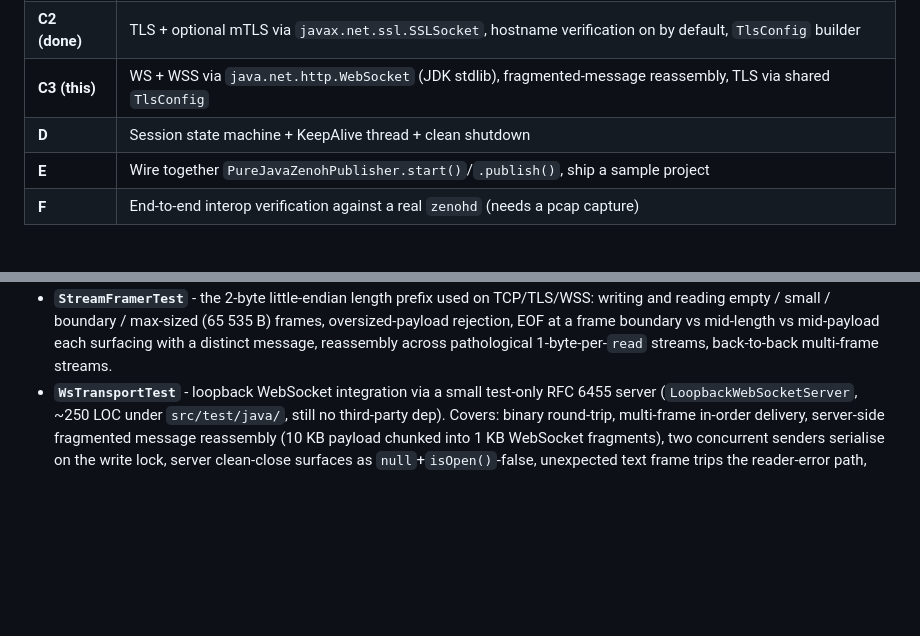
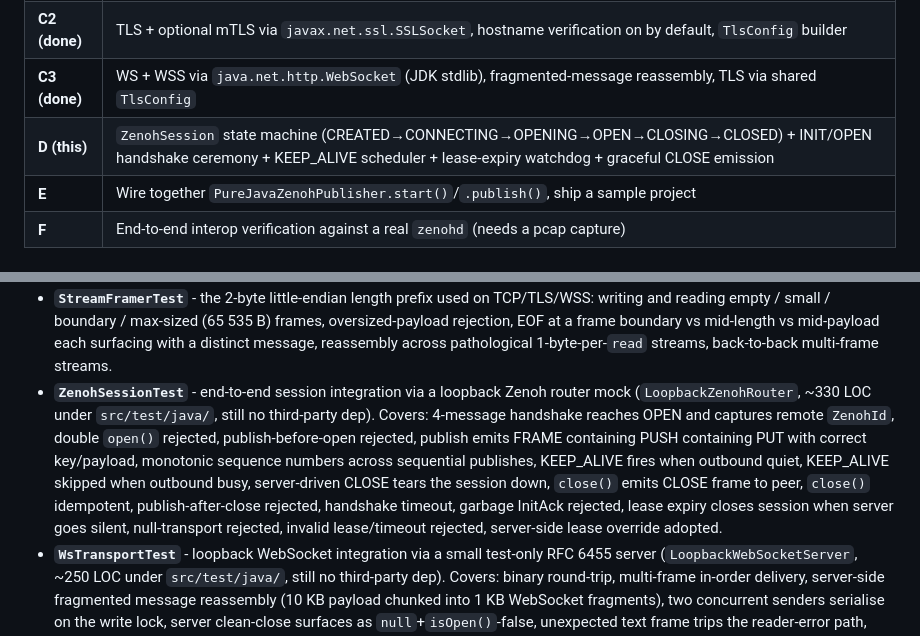
Before and after one commit to mdudel/java-zenoh-publisher, a Markdown page: pure-java/README.md, 2 parts joined by grey strips. Rendered like a GitHub page; blank space fills up the shorter version.

Commit message:
pure-java README: mark C3 done, D in progress, document ZenohSessionTest
- Roadmap: C3 done, D as "this" with description covering the state
  machine, handshake ceremony, KEEP_ALIVE scheduler, and lease
  watchdog.
- Running-the-tests section: add ZenohSessionTest with a rundown of
  the 17 scenarios and a note about the test-only loopback router
  mock that reuses our own wire codecs on the server side.

No source changes.

```diff
--- a/pure-java/README.md
+++ b/pure-java/README.md
@@ -34,8 +34,8 @@ Roadmap for follow-up turns:
 | **B3 (done)** | FRAME transport message + PUSH network carrier + PUT zenoh payload + Encoding + Timestamp |
 | **C1 (done)** | Plain TCP transport with 2-byte LE stream framing + one reader thread per link |
 | **C2 (done)** | TLS + optional mTLS via `javax.net.ssl.SSLSocket`, hostname verification on by default, `TlsConfig` builder |
-| **C3 (this)** | WS + WSS via `java.net.http.WebSocket` (JDK stdlib), fragmented-message reassembly, TLS via shared `TlsConfig` |
-| **D**         | Session state machine + KeepAlive thread + clean shutdown |
+| **C3 (done)** | WS + WSS via `java.net.http.WebSocket` (JDK stdlib), fragmented-message reassembly, TLS via shared `TlsConfig` |
+| **D (this)**  | `ZenohSession` state machine (CREATED→CONNECTING→OPENING→OPEN→CLOSING→CLOSED) + INIT/OPEN handshake ceremony + KEEP_ALIVE scheduler + lease-expiry watchdog + graceful CLOSE emission |
 | **E**         | Wire together `PureJavaZenohPublisher.start()`/`.publish()`, ship a sample project |
 | **F**         | End-to-end interop verification against a real `zenohd` (needs a pcap capture) |
 
@@ -172,6 +172,19 @@ The tests cover:
   a frame boundary vs mid-length vs mid-payload each surfacing with
   a distinct message, reassembly across pathological 1-byte-per-`read`
   streams, back-to-back multi-frame streams.
+- **`ZenohSessionTest`** - end-to-end session integration via a
+  loopback Zenoh router mock (`LoopbackZenohRouter`, ~330 LOC under
+  `src/test/java/`, still no third-party dep). Covers: 4-message
+  handshake reaches OPEN and captures remote `ZenohId`, double
+  `open()` rejected, publish-before-open rejected, publish emits
+  FRAME containing PUSH containing PUT with correct key/payload,
+  monotonic sequence numbers across sequential publishes, KEEP_ALIVE
+  fires when outbound quiet, KEEP_ALIVE skipped when outbound busy,
+  server-driven CLOSE tears the session down, `close()` emits CLOSE
+  frame to peer, `close()` idempotent, publish-after-close rejected,
+  handshake timeout, garbage InitAck rejected, lease expiry closes
+  session when server goes silent, null-transport rejected, invalid
+  lease/timeout rejected, server-side lease override adopted.
 - **`WsTransportTest`** - loopback WebSocket integration via a small
   test-only RFC 6455 server (`LoopbackWebSocketServer`, ~250 LOC
   under `src/test/java/`, still no third-party dep). Covers: binary
```
